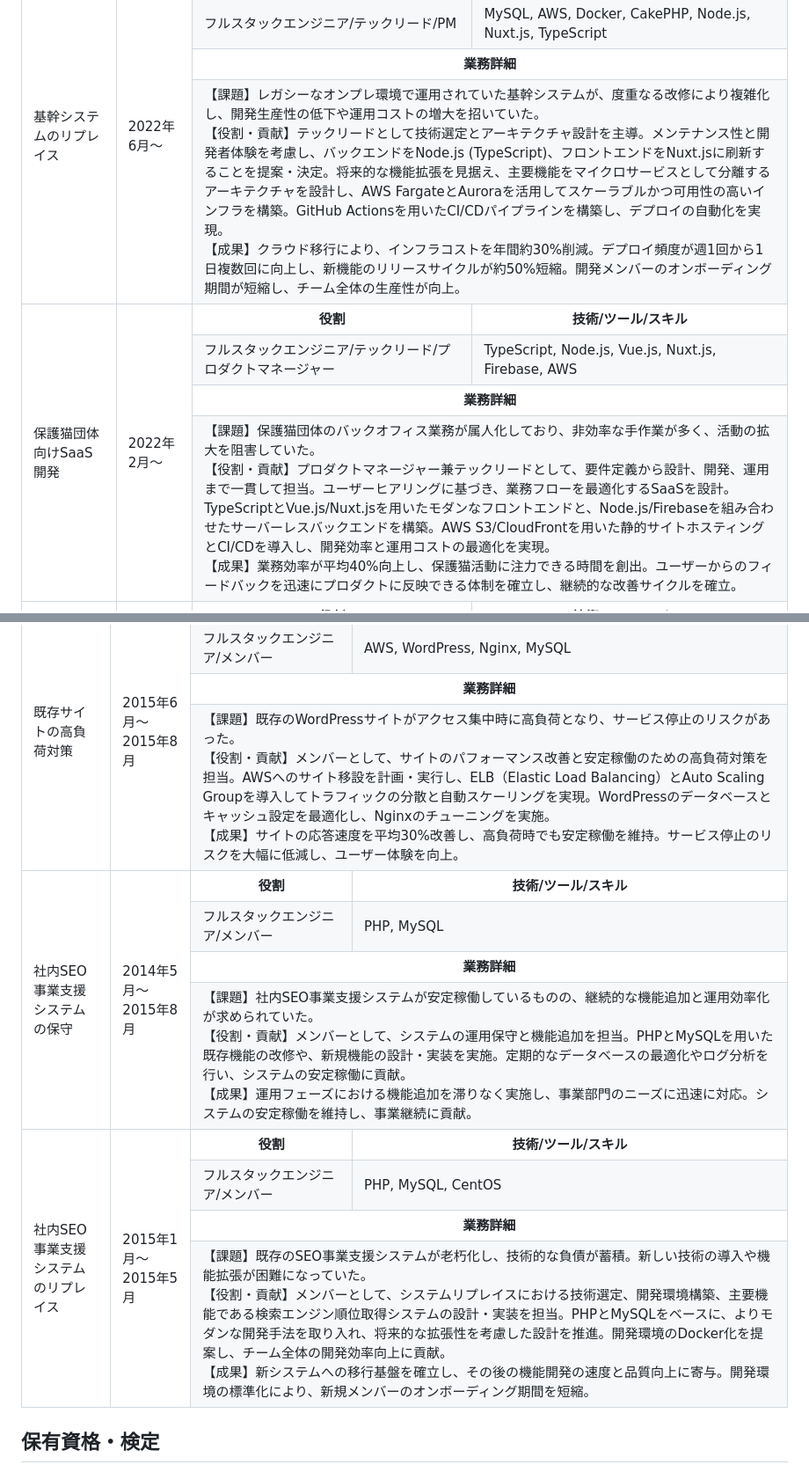
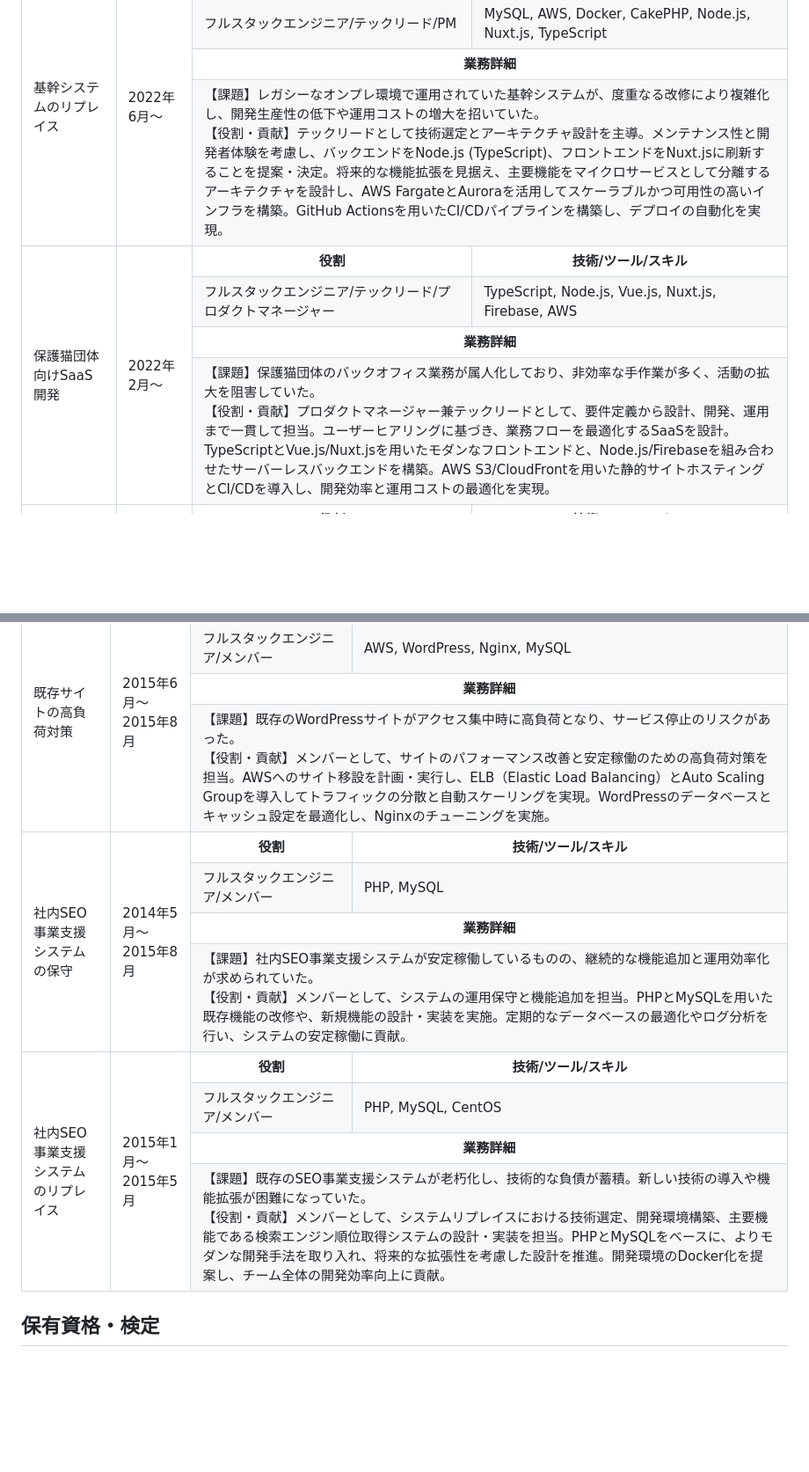
Before and after one commit to eiichi-worker/eiichi-worker, a Markdown page: RESUME.md, 2 parts joined by grey strips. Shown at 88% size. GitHub-like rendering; blank space fills up the shorter version.

```diff
--- a/RESUME.md
+++ b/RESUME.md
@@ -101,7 +104,10 @@
       <th colspan="2">業務詳細</th>
     </tr>
     <tr>
-      <td colspan="2">【課題】レガシーなオンプレ環境で運用されていた基幹システムが、度重なる改修により複雑化し、開発生産性の低下や運用コストの増大を招いていた。<br>【役割・貢献】テックリードとして技術選定とアーキテクチャ設計を主導。メンテナンス性と開発者体験を考慮し、バックエンドをNode.js (TypeScript)、フロントエンドをNuxt.jsに刷新することを提案・決定。将来的な機能拡張を見据え、主要機能をマイクロサービスとして分離するアーキテクチャを設計し、AWS FargateとAuroraを活用してスケーラブルかつ可用性の高いインフラを構築。GitHub Actionsを用いたCI/CDパイプラインを構築し、デプロイの自動化を実現。<br>【成果】クラウド移行により、インフラコストを年間約30%削減。デプロイ頻度が週1回から1日複数回に向上し、新機能のリリースサイクルが約50%短縮。開発メンバーのオンボーディング期間が短縮し、チーム全体の生産性が向上。</td>
+      <td colspan="2">
+      【課題】レガシーなオンプレ環境で運用されていた基幹システムが、度重なる改修により複雑化し、開発生産性の低下や運用コストの増大を招いていた。<br>
+      【役割・貢献】テックリードとして技術選定とアーキテクチャ設計を主導。メンテナンス性と開発者体験を考慮し、バックエンドをNode.js (TypeScript)、フロントエンドをNuxt.jsに刷新することを提案・決定。将来的な機能拡張を見据え、主要機能をマイクロサービスとして分離するアーキテクチャを設計し、AWS FargateとAuroraを活用してスケーラブルかつ可用性の高いインフラを構築。GitHub Actionsを用いたCI/CDパイプラインを構築し、デプロイの自動化を実現。
+      </td>
     </tr>
     <!-- 基幹システムのリプレイス ここまで -->
     <!-- 保護猫団体向けSaaS開発 ここから -->
@@ -119,7 +125,7 @@
       <th colspan="2">業務詳細</th>
     </tr>
     <tr>
-      <td colspan="2">【課題】保護猫団体のバックオフィス業務が属人化しており、非効率な手作業が多く、活動の拡大を阻害していた。<br>【役割・貢献】プロダクトマネージャー兼テックリードとして、要件定義から設計、開発、運用まで一貫して担当。ユーザーヒアリングに基づき、業務フローを最適化するSaaSを設計。TypeScriptとVue.js/Nuxt.jsを用いたモダンなフロントエンドと、Node.js/Firebaseを組み合わせたサーバーレスバックエンドを構築。AWS S3/CloudFrontを用いた静的サイトホスティングとCI/CDを導入し、開発効率と運用コストの最適化を実現。<br>【成果】業務効率が平均40%向上し、保護猫活動に注力できる時間を創出。ユーザーからのフィードバックを迅速にプロダクトに反映できる体制を確立し、継続的な改善サイクルを確立。</td>
+      <td colspan="2">【課題】保護猫団体のバックオフィス業務が属人化しており、非効率な手作業が多く、活動の拡大を阻害していた。<br>【役割・貢献】プロダクトマネージャー兼テックリードとして、要件定義から設計、開発、運用まで一貫して担当。ユーザーヒアリングに基づき、業務フローを最適化するSaaSを設計。TypeScriptとVue.js/Nuxt.jsを用いたモダンなフロントエンドと、Node.js/Firebaseを組み合わせたサーバーレスバックエンドを構築。AWS S3/CloudFrontを用いた静的サイトホスティングとCI/CDを導入し、開発効率と運用コストの最適化を実現。</td>
     </tr>
     <!-- 保護猫団体向けSaaS開発 ここまで -->
     <!-- 縫製業界向けSaaS開発（スクラムマスター） ここから -->
@@ -327,7 +333,7 @@
       <th colspan="2">業務詳細</th>
     </tr>
     <tr>
-      <td colspan="2">【課題】既存のWordPressサイトがアクセス集中時に高負荷となり、サービス停止のリスクがあった。<br>【役割・貢献】メンバーとして、サイトのパフォーマンス改善と安定稼働のための高負荷対策を担当。AWSへのサイト移設を計画・実行し、ELB（Elastic Load Balancing）とAuto Scaling Groupを導入してトラフィックの分散と自動スケーリングを実現。WordPressのデータベースとキャッシュ設定を最適化し、Nginxのチューニングを実施。<br>【成果】サイトの応答速度を平均30%改善し、高負荷時でも安定稼働を維持。サービス停止のリスクを大幅に低減し、ユーザー体験を向上。</td>
+      <td colspan="2">【課題】既存のWordPressサイトがアクセス集中時に高負荷となり、サービス停止のリスクがあった。<br>【役割・貢献】メンバーとして、サイトのパフォーマンス改善と安定稼働のための高負荷対策を担当。AWSへのサイト移設を計画・実行し、ELB（Elastic Load Balancing）とAuto Scaling Groupを導入してトラフィックの分散と自動スケーリングを実現。WordPressのデータベースとキャッシュ設定を最適化し、Nginxのチューニングを実施。</td>
     </tr>
     <!-- 既存サイトの高負荷対策 ここまで -->
     <!-- 社内SEO事業支援システムの保守 ここから -->
@@ -345,7 +351,7 @@
       <th colspan="2">業務詳細</th>
     </tr>
     <tr>
-      <td colspan="2">【課題】社内SEO事業支援システムが安定稼働しているものの、継続的な機能追加と運用効率化が求められていた。<br>【役割・貢献】メンバーとして、システムの運用保守と機能追加を担当。PHPとMySQLを用いた既存機能の改修や、新規機能の設計・実装を実施。定期的なデータベースの最適化やログ分析を行い、システムの安定稼働に貢献。<br>【成果】運用フェーズにおける機能追加を滞りなく実施し、事業部門のニーズに迅速に対応。システムの安定稼働を維持し、事業継続に貢献。</td>
+      <td colspan="2">【課題】社内SEO事業支援システムが安定稼働しているものの、継続的な機能追加と運用効率化が求められていた。<br>【役割・貢献】メンバーとして、システムの運用保守と機能追加を担当。PHPとMySQLを用いた既存機能の改修や、新規機能の設計・実装を実施。定期的なデータベースの最適化やログ分析を行い、システムの安定稼働に貢献。</td>
     </tr>
     <!-- 社内SEO事業支援システムの保守 ここまで -->
     <!-- 社内SEO事業支援システムのリプレイス ここから -->
@@ -363,7 +369,7 @@
       <th colspan="2">業務詳細</th>
     </tr>
     <tr>
-      <td colspan="2">【課題】既存のSEO事業支援システムが老朽化し、技術的な負債が蓄積。新しい技術の導入や機能拡張が困難になっていた。<br>【役割・貢献】メンバーとして、システムリプレイスにおける技術選定、開発環境構築、主要機能である検索エンジン順位取得システムの設計・実装を担当。PHPとMySQLをベースに、よりモダンな開発手法を取り入れ、将来的な拡張性を考慮した設計を推進。開発環境のDocker化を提案し、チーム全体の開発効率向上に貢献。<br>【成果】新システムへの移行基盤を確立し、その後の機能開発の速度と品質向上に寄与。開発環境の標準化により、新規メンバーのオンボーディング期間を短縮。</td>
+      <td colspan="2">【課題】既存のSEO事業支援システムが老朽化し、技術的な負債が蓄積。新しい技術の導入や機能拡張が困難になっていた。<br>【役割・貢献】メンバーとして、システムリプレイスにおける技術選定、開発環境構築、主要機能である検索エンジン順位取得システムの設計・実装を担当。PHPとMySQLをベースに、よりモダンな開発手法を取り入れ、将来的な拡張性を考慮した設計を推進。開発環境のDocker化を提案し、チーム全体の開発効率向上に貢献。</td>
     </tr>
     <!-- 社内SEO事業支援システムのリプレイス ここまで -->
   </tbody>
```
Also changed, not shown: other parts of RESUME.md (+29 -26 lines).
